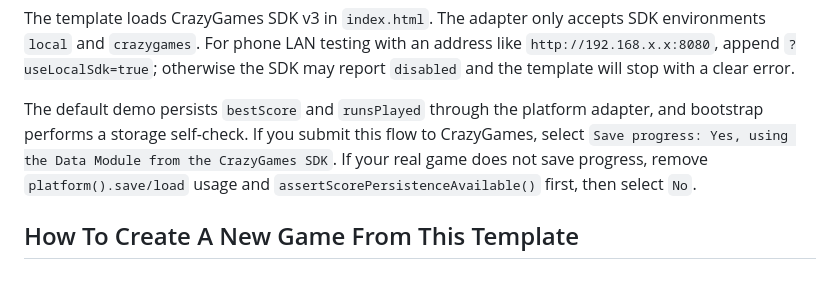
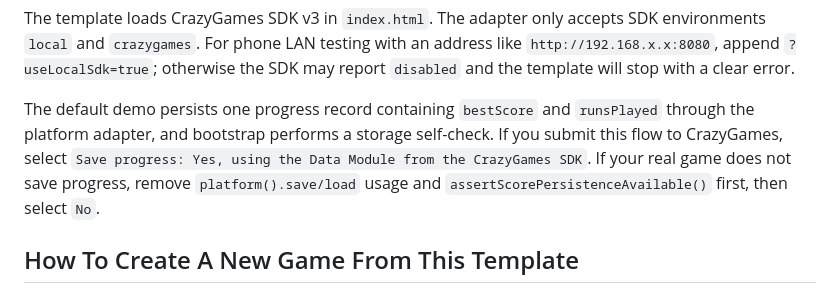
Before and after one commit to amuqiao/phaser-crazygames-template, a Markdown page: README.md, the part around the change. GitHub-like rendering.

Commit message:
docs: 更新存档说明为单条 progress 记录

```diff
--- a/README.md
+++ b/README.md
@@ -100,7 +100,7 @@ Only use the Full Launch command after you have implemented and tested the real
 
 The template loads CrazyGames SDK v3 in `index.html`. The adapter only accepts SDK environments `local` and `crazygames`. For phone LAN testing with an address like `http://192.168.x.x:8080`, append `?useLocalSdk=true`; otherwise the SDK may report `disabled` and the template will stop with a clear error.
 
-The default demo persists `bestScore` and `runsPlayed` through the platform adapter, and bootstrap performs a storage self-check. If you submit this flow to CrazyGames, select `Save progress: Yes, using the Data Module from the CrazyGames SDK`. If your real game does not save progress, remove `platform().save/load` usage and `assertScorePersistenceAvailable()` first, then select `No`.
+The default demo persists one progress record containing `bestScore` and `runsPlayed` through the platform adapter, and bootstrap performs a storage self-check. If you submit this flow to CrazyGames, select `Save progress: Yes, using the Data Module from the CrazyGames SDK`. If your real game does not save progress, remove `platform().save/load` usage and `assertScorePersistenceAvailable()` first, then select `No`.
 
 ## How To Create A New Game From This Template
 
```
